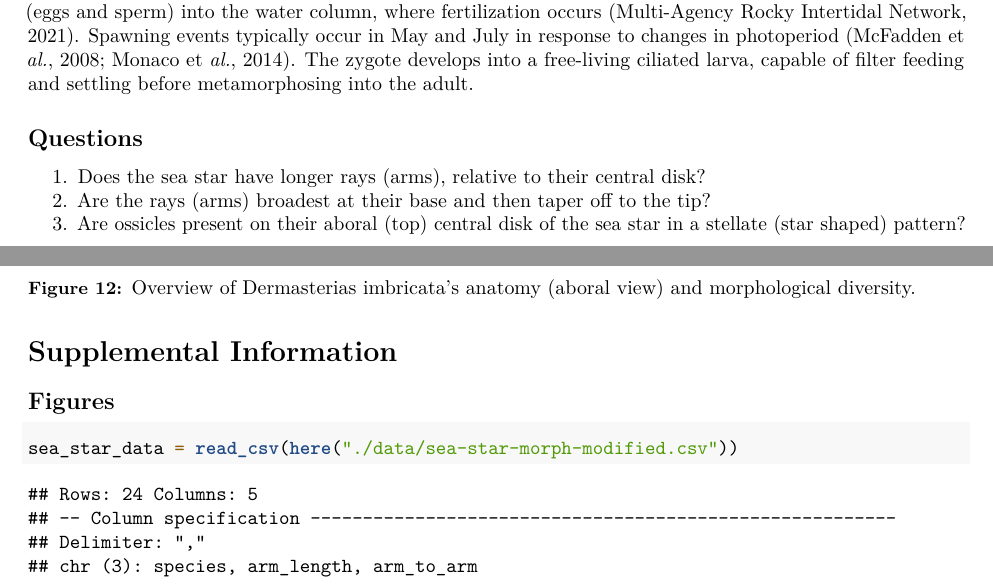
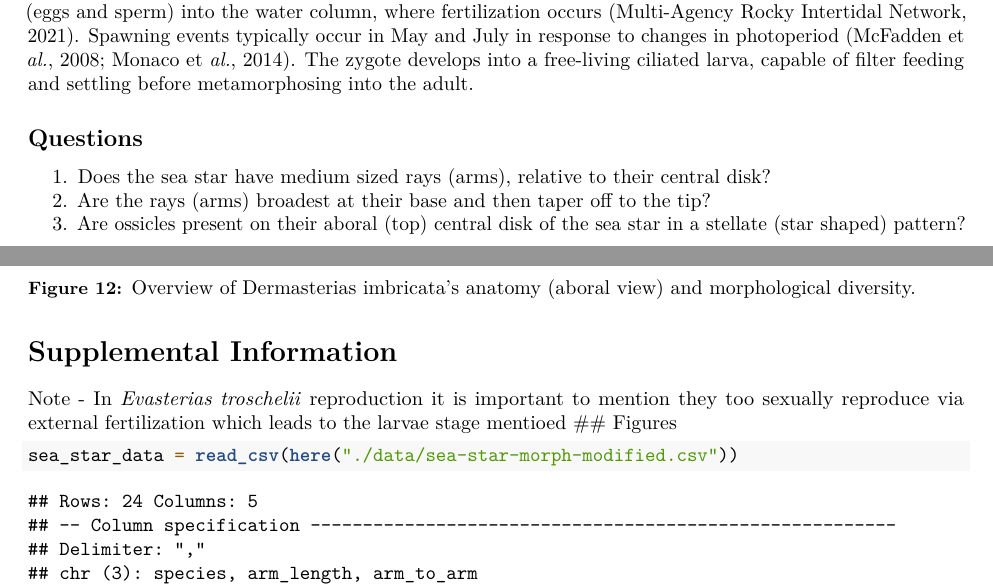
Before and after one commit to marine-pop-ecol/species-id-guide-joanmoreaux, an R Markdown document (sea-star-species-ID.Rmd): two parts of pages 1 and 9 of 13, joined at a grey line, cut so that both start at the same text. Rendered offline with R 4.5, knitr and Pandoc, then LaTeX, with nearby package versions.

Commit message:
Added table info for Evasterias reproduction (below table)

````diff
--- a/sea-star-species-ID.Rmd
+++ b/sea-star-species-ID.Rmd
@@ -20,7 +20,7 @@ output:
 **Reproduction:** *P. ochraceus* is said to be a “broadcast spawner”, meaning that it releases many gametes (eggs and sperm) into the water column, where fertilization occurs (Multi-Agency Rocky Intertidal Network, 2021). Spawning events typically occur in May and July in response to changes in photoperiod (McFadden et *al.*, 2008; Monaco et *al.*, 2014). The zygote develops into a free-living ciliated larva, capable of filter feeding and settling before metamorphosing into the adult.
 
 ## Questions
-1. Does the sea star have longer rays (arms), relative to their central disk?
+1. Does the sea star have medium sized rays (arms), relative to their central disk?
 2. Are the rays (arms) broadest at their base and then taper off to the tip?
 3. Are ossicles present on their aboral (top) central disk of the sea star in a stellate (star shaped) pattern?
 
@@ -205,7 +205,7 @@ knit_table = function(df){
 
 knit_table(sea_star_summary)
 ```
-
+Note - In *Evasterias troschelii* reproduction it is important to mention they too sexually reproduce via external fertilization which leads to the larvae stage mentioed
 ## Figures
 ```{r}
 sea_star_data = read_csv(here("./data/sea-star-morph-modified.csv"))
````
Also changed, not shown: 1 other file.
